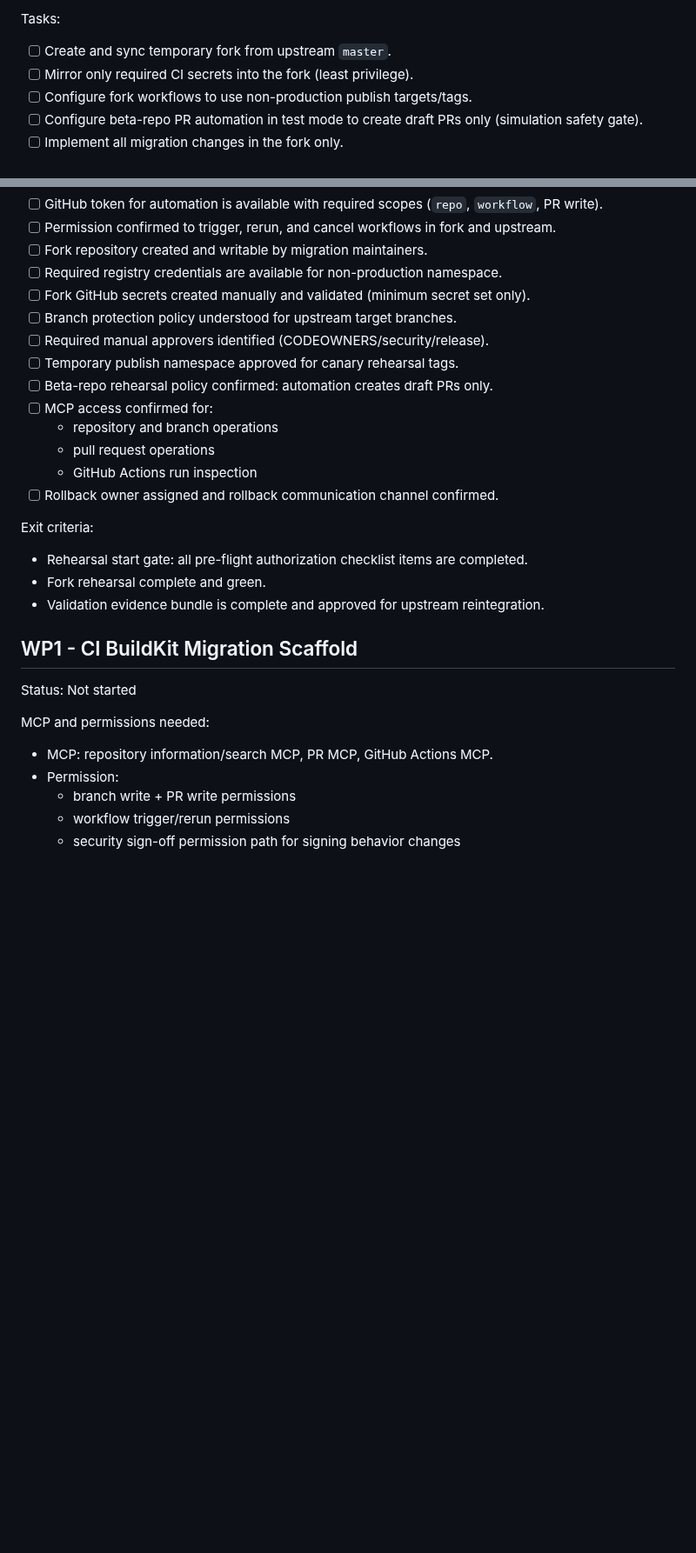
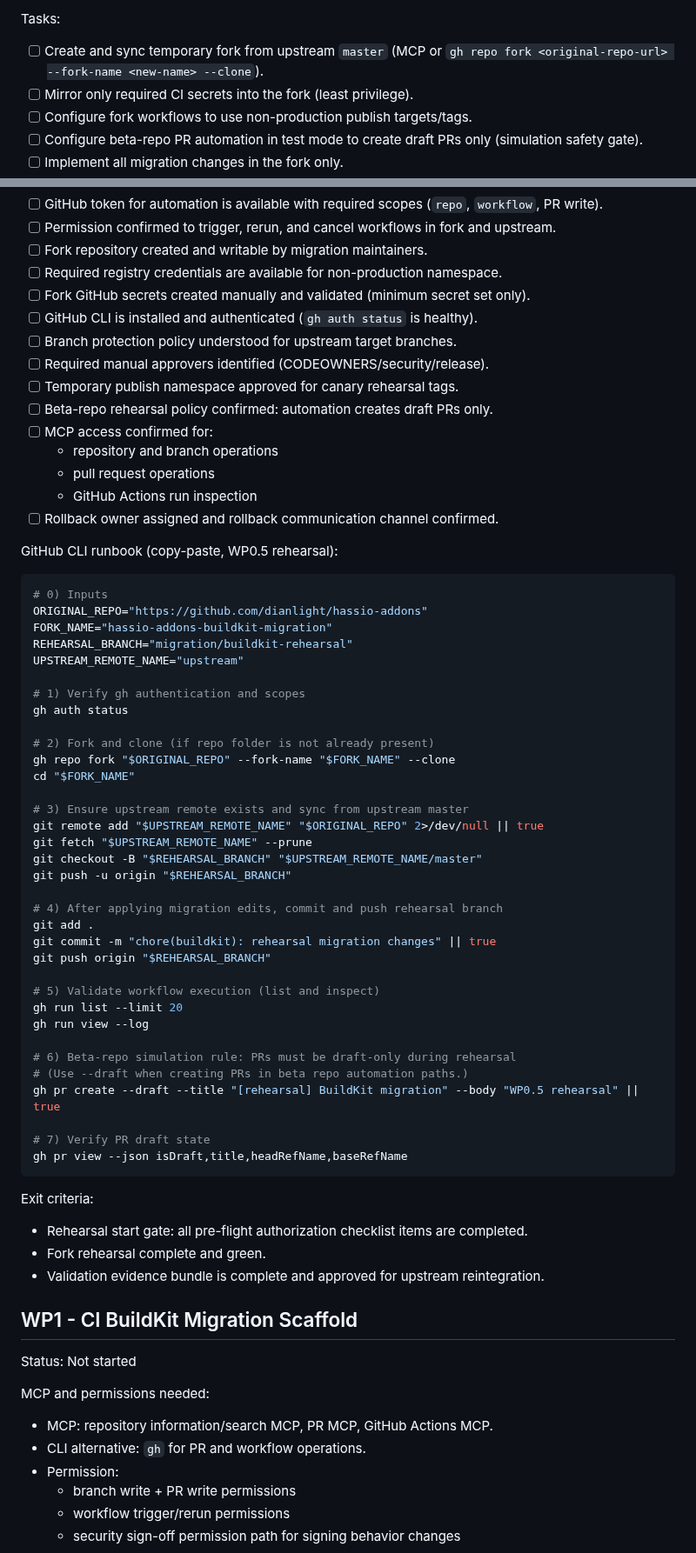
Before and after one commit to dianlight/hassio-addons, a Markdown page: BUILDER_MIGRATION_PLAN.md, 2 parts joined by grey strips. Shown at 87% size. Rendered like a GitHub page; blank space fills up the shorter version.

````diff
--- a/BUILDER_MIGRATION_PLAN.md
+++ b/BUILDER_MIGRATION_PLAN.md
@@ -252,7 +267,7 @@ Repository/branch model:
 - Final upstream integration branch: `migration/buildkit-final`
 
 Tasks:
-- [ ] Create and sync temporary fork from upstream `master`.
+- [ ] Create and sync temporary fork from upstream `master` (MCP or `gh repo fork <original-repo-url> --fork-name <new-name> --clone`).
 - [ ] Mirror only required CI secrets into the fork (least privilege).
 - [ ] Configure fork workflows to use non-production publish targets/tags.
 - [ ] Configure beta-repo PR automation in test mode to create draft PRs only (simulation safety gate).
@@ -273,6 +288,7 @@ Pre-flight authorization checklist (before first rehearsal run):
 - [ ] Fork repository created and writable by migration maintainers.
 - [ ] Required registry credentials are available for non-production namespace.
 - [ ] Fork GitHub secrets created manually and validated (minimum secret set only).
+- [ ] GitHub CLI is installed and authenticated (`gh auth status` is healthy).
 - [ ] Branch protection policy understood for upstream target branches.
 - [ ] Required manual approvers identified (CODEOWNERS/security/release).
 - [ ] Temporary publish namespace approved for canary rehearsal tags.
@@ -282,6 +298,44 @@ Pre-flight authorization checklist (before first rehearsal run):
   - pull request operations
   - GitHub Actions run inspection
 - [ ] Rollback owner assigned and rollback communication channel confirmed.
+
+GitHub CLI runbook (copy-paste, WP0.5 rehearsal):
+```bash
+# 0) Inputs
+ORIGINAL_REPO="https://github.com/dianlight/hassio-addons"
+FORK_NAME="hassio-addons-buildkit-migration"
+REHEARSAL_BRANCH="migration/buildkit-rehearsal"
+UPSTREAM_REMOTE_NAME="upstream"
+
+# 1) Verify gh authentication and scopes
+gh auth status
+
+# 2) Fork and clone (if repo folder is not already present)
+gh repo fork "$ORIGINAL_REPO" --fork-name "$FORK_NAME" --clone
+cd "$FORK_NAME"
+
+# 3) Ensure upstream remote exists and sync from upstream master
+git remote add "$UPSTREAM_REMOTE_NAME" "$ORIGINAL_REPO" 2>/dev/null || true
+git fetch "$UPSTREAM_REMOTE_NAME" --prune
+git checkout -B "$REHEARSAL_BRANCH" "$UPSTREAM_REMOTE_NAME/master"
+git push -u origin "$REHEARSAL_BRANCH"
+
+# 4) After applying migration edits, commit and push rehearsal branch
+git add .
+git commit -m "chore(buildkit): rehearsal migration changes" || true
+git push origin "$REHEARSAL_BRANCH"
+
+# 5) Validate workflow execution (list and inspect)
+gh run list --limit 20
+gh run view --log
+
+# 6) Beta-repo simulation rule: PRs must be draft-only during rehearsal
+# (Use --draft when creating PRs in beta repo automation paths.)
+gh pr create --draft --title "[rehearsal] BuildKit migration" --body "WP0.5 rehearsal" || true
+
+# 7) Verify PR draft state
+gh pr view --json isDraft,title,headRefName,baseRefName
+```
 
 Exit criteria:
 - Rehearsal start gate: all pre-flight authorization checklist items are completed.
@@ -293,6 +347,7 @@ Status: Not started
 
 MCP and permissions needed:
 - MCP: repository information/search MCP, PR MCP, GitHub Actions MCP.
+- CLI alternative: `gh` for PR and workflow operations.
 - Permission:
   - branch write + PR write permissions
   - workflow trigger/rerun permissions
````
Also changed, not shown: other parts of BUILDER_MIGRATION_PLAN.md (+22 -6 lines).
